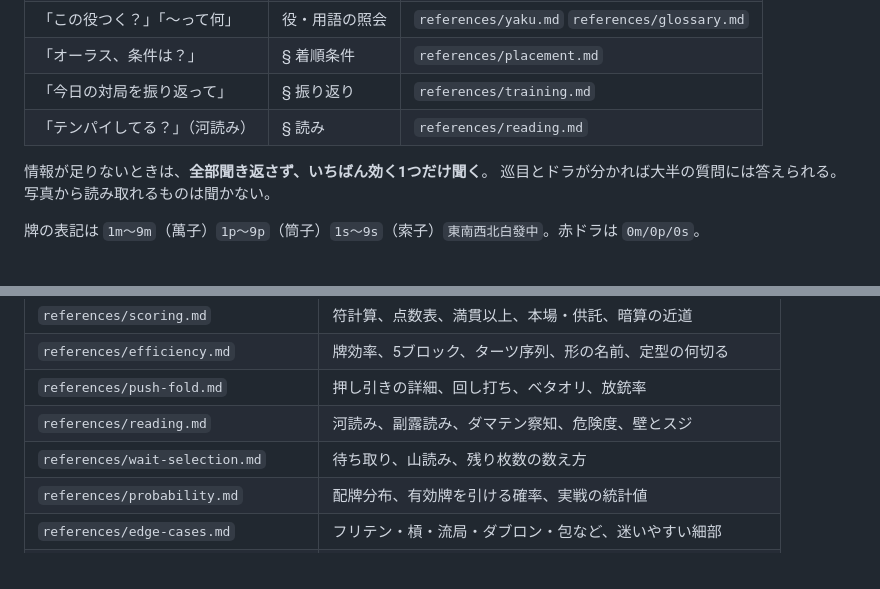
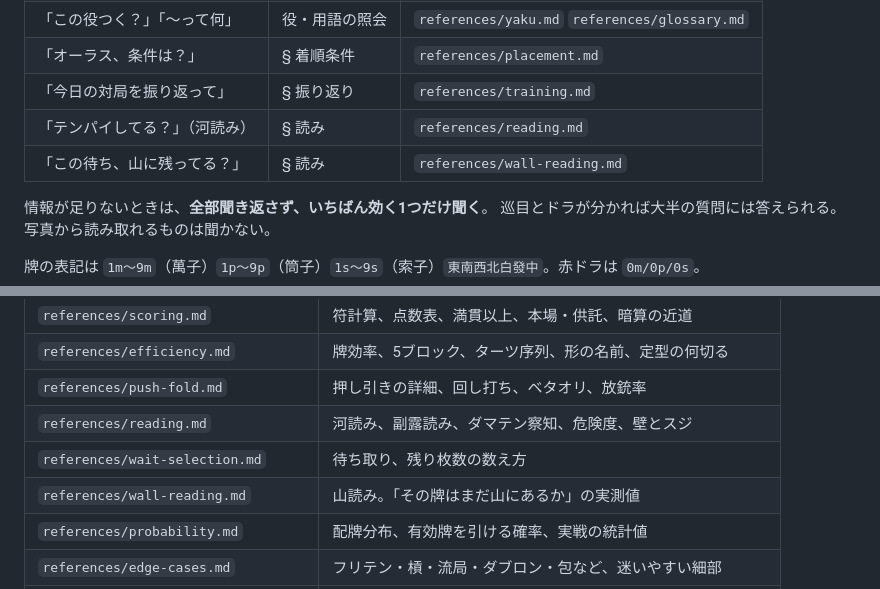
Before and after one commit to fuhi0521-bot/chinchiro-support, a Markdown page: skills/mahjong/SKILL.md, 2 parts joined by grey strips. Drawn GitHub-style.

Commit message:
山読みの実測値を references に書く
「見えていない枚数」と「山にある枚数」は別物で、その差は牌の種類で
大きく変わる。実測した確率と、待ち取りでの使い方をまとめた。

いちばん実戦で効く結論:
  - 中張牌の「残り4枚」は実質2枚。数字ほど良くない
  - 字牌は見えていない分の85%が山にある。ツモには強い
  - 3枚見えている牌の4枚目は78%が山にある。地獄待ちはツモには残っている
  - 河の色の偏りから染めを読むのは、測ると逆効果だった

Co-Authored-By: Claude Opus 5 <noreply@anthropic.com>
Claude-Session: https://claude.ai/code/session_018Nm5x2ey5bs4aLJ8g14u7w

```diff
--- a/skills/mahjong/SKILL.md
+++ b/skills/mahjong/SKILL.md
@@ -22,6 +22,7 @@ description: "麻雀（日本リーチ麻雀）の専用エージェント。何
 | 「オーラス、条件は？」 | § 着順条件 | `references/placement.md` |
 | 「今日の対局を振り返って」 | § 振り返り | `references/training.md` |
 | 「テンパイしてる？」（河読み） | § 読み | `references/reading.md` |
+| 「この待ち、山に残ってる？」 | § 読み | `references/wall-reading.md` |
 
 情報が足りないときは、**全部聞き返さず、いちばん効く1つだけ聞く**。
 巡目とドラが分かれば大半の質問には答えられる。写真から読み取れるものは聞かない。
@@ -207,7 +208,8 @@ python3 $S noten   --tenpai 2                  # ノーテン罰符
 | `references/efficiency.md` | 牌効率、5ブロック、ターツ序列、形の名前、定型の何切る |
 | `references/push-fold.md` | 押し引きの詳細、回し打ち、ベタオリ、放銃率 |
 | `references/reading.md` | 河読み、副露読み、ダマテン察知、危険度、壁とスジ |
-| `references/wait-selection.md` | 待ち取り、山読み、残り枚数の数え方 |
+| `references/wait-selection.md` | 待ち取り、残り枚数の数え方 |
+| `references/wall-reading.md` | 山読み。「その牌はまだ山にあるか」の実測値 |
 | `references/probability.md` | 配牌分布、有効牌を引ける確率、実戦の統計値 |
 | `references/edge-cases.md` | フリテン・槓・流局・ダブロン・包など、迷いやすい細部 |
 | `references/calls.md` | 鳴き判断、鳴いてよい形・悪い形、喰い替え、後付け |
```
Also changed, not shown: 2 other files.
